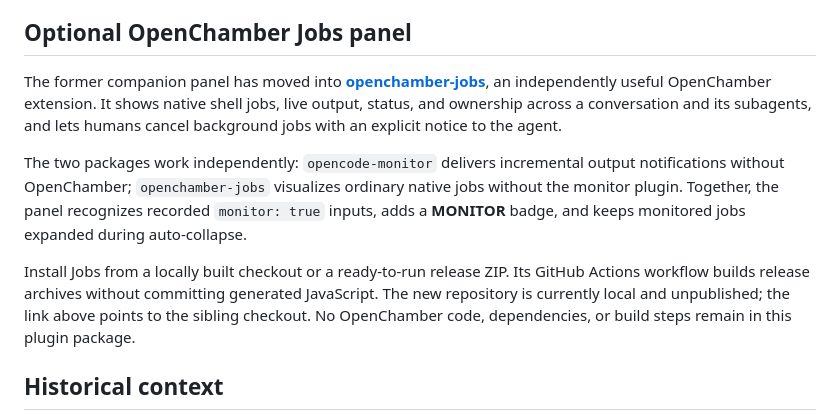
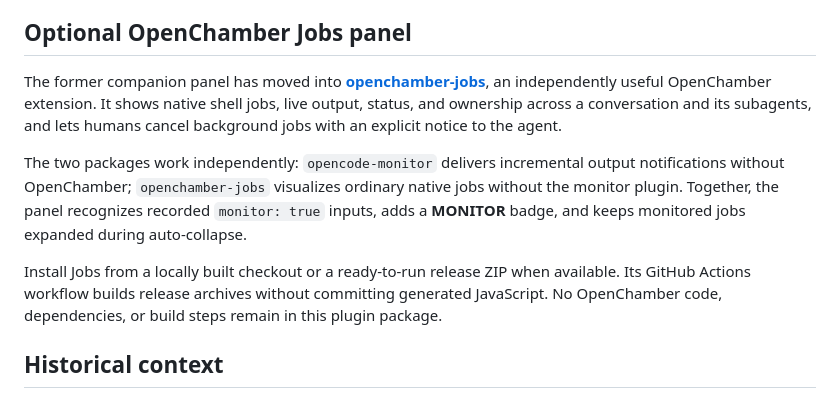
Before and after one commit to rndmcnlly/opencode-monitor, a Markdown page: README.md, the part around one of its changes. Rendered like a GitHub page.

```diff
--- a/README.md
+++ b/README.md
@@ -35,7 +35,7 @@ The former companion panel has moved into **[openchamber-jobs](../openchamber-jo
 
 The two packages work independently: `opencode-monitor` delivers incremental output notifications without OpenChamber; `openchamber-jobs` visualizes ordinary native jobs without the monitor plugin. Together, the panel recognizes recorded `monitor: true` inputs, adds a **MONITOR** badge, and keeps monitored jobs expanded during auto-collapse.
 
-Install Jobs from a locally built checkout or a ready-to-run release ZIP. Its GitHub Actions workflow builds release archives without committing generated JavaScript. The new repository is currently local and unpublished; the link above points to the sibling checkout. No OpenChamber code, dependencies, or build steps remain in this plugin package.
+Install Jobs from a locally built checkout or a ready-to-run release ZIP when available. Its GitHub Actions workflow builds release archives without committing generated JavaScript. No OpenChamber code, dependencies, or build steps remain in this plugin package.
 
 ## Historical context
 
```
Also changed, not shown: other parts of README.md (+1 -1 lines).
